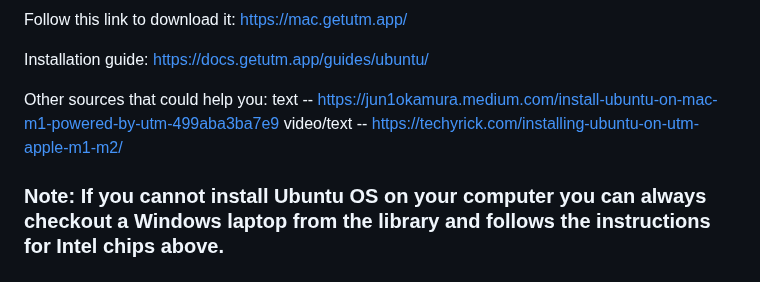
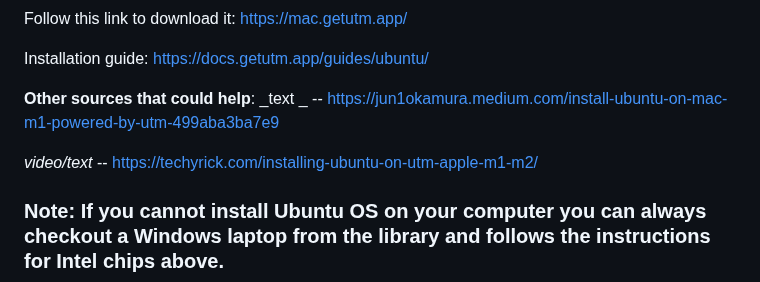
Before and after one commit to nina-mir/CSC317-assignments, a Markdown page: README.md, the part around one of its changes. Rendered like a GitHub page.

```diff
--- a/README.md
+++ b/README.md
@@ -67,8 +70,9 @@ Follow this link to download it: https://mac.getutm.app/
 
 Installation guide: https://docs.getutm.app/guides/ubuntu/
 
-Other sources that could help you:
-text -- https://jun1okamura.medium.com/install-ubuntu-on-mac-m1-powered-by-utm-499aba3ba7e9
-video/text -- https://techyrick.com/installing-ubuntu-on-utm-apple-m1-m2/
+**Other sources that could help**:
+_text _ -- https://jun1okamura.medium.com/install-ubuntu-on-mac-m1-powered-by-utm-499aba3ba7e9
+
+_video/text_ -- https://techyrick.com/installing-ubuntu-on-utm-apple-m1-m2/
 
 ### Note: If you cannot install Ubuntu OS on your computer you can always checkout a Windows laptop from the library and follows the instructions for Intel chips above.
```
Also changed, not shown: other parts of README.md (+3 -0 lines).
